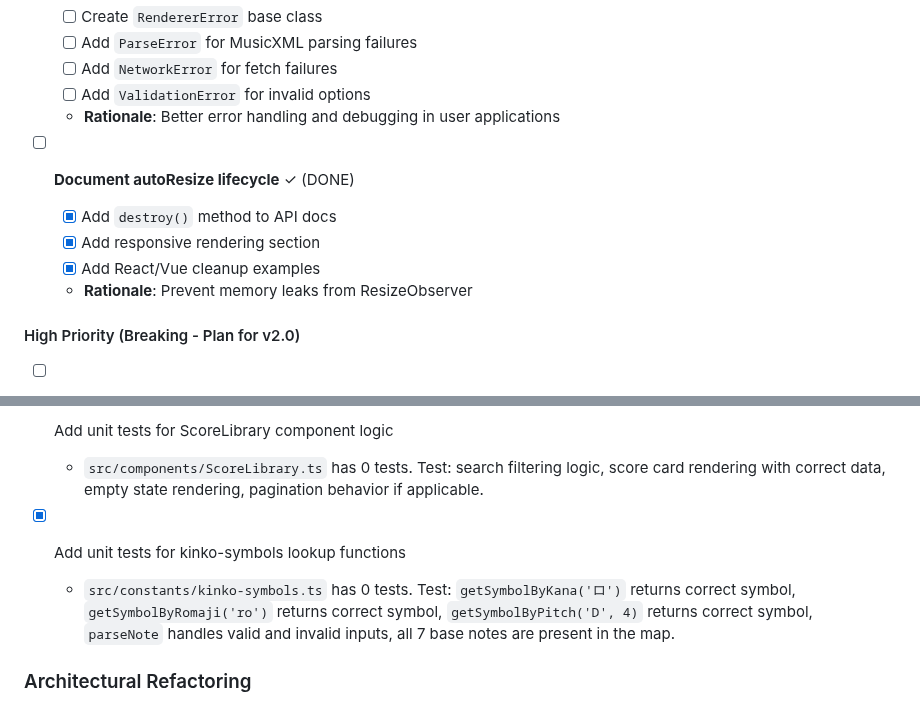
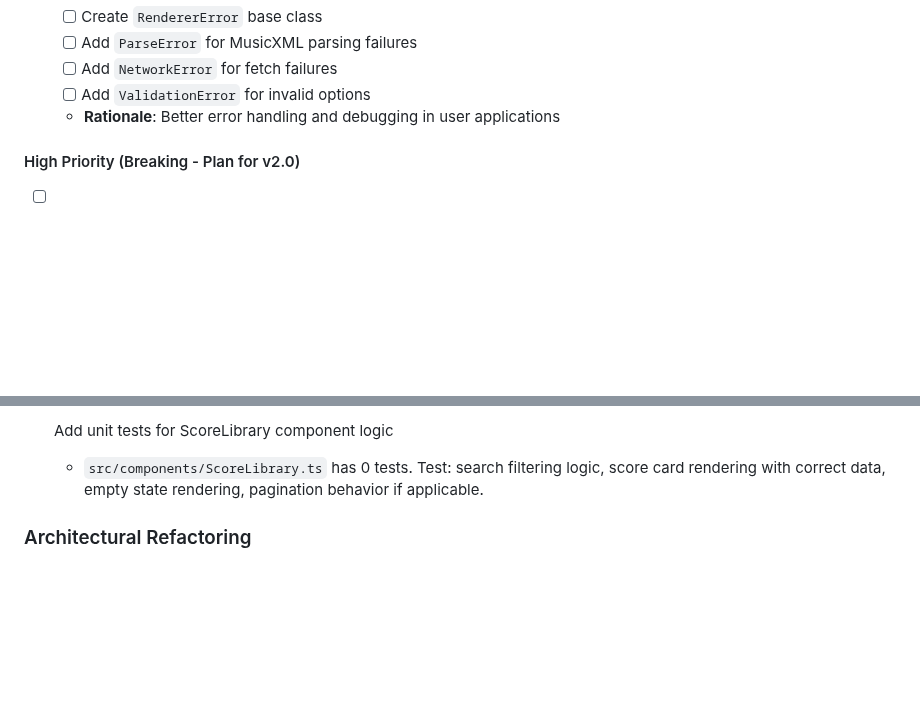
Before and after one commit to chrisrauh/shakuhachi-ro, a Markdown page: TODO.md, 2 parts joined by grey strips. Rendered like a GitHub page; blank space fills up the shorter version.

```diff
--- a/TODO.md
+++ b/TODO.md
@@ -96,12 +79,6 @@ These are important improvements but not needed for initial alpha release.
   - [ ] Add `NetworkError` for fetch failures
   - [ ] Add `ValidationError` for invalid options
   - **Rationale**: Better error handling and debugging in user applications
-
-- [ ] **Document autoResize lifecycle** ✓ (DONE)
-  - [x] Add `destroy()` method to API docs
-  - [x] Add responsive rendering section
-  - [x] Add React/Vue cleanup examples
-  - **Rationale**: Prevent memory leaks from ResizeObserver
 
 #### High Priority (Breaking - Plan for v2.0)
 
@@ -398,9 +372,6 @@ Tasks identified by auditing `src/` against the engineering principles in CLAUDE
 
 - [ ] Add unit tests for ScoreLibrary component logic
   - `src/components/ScoreLibrary.ts` has 0 tests. Test: search filtering logic, score card rendering with correct data, empty state rendering, pagination behavior if applicable.
-
-- [x] Add unit tests for kinko-symbols lookup functions
-  - `src/constants/kinko-symbols.ts` has 0 tests. Test: `getSymbolByKana('ロ')` returns correct symbol, `getSymbolByRomaji('ro')` returns correct symbol, `getSymbolByPitch('D', 4)` returns correct symbol, `parseNote` handles valid and invalid inputs, all 7 base notes are present in the map.
 
 ### Architectural Refactoring
 
```
Also changed, not shown: other parts of TODO.md (+9 -29 lines).
